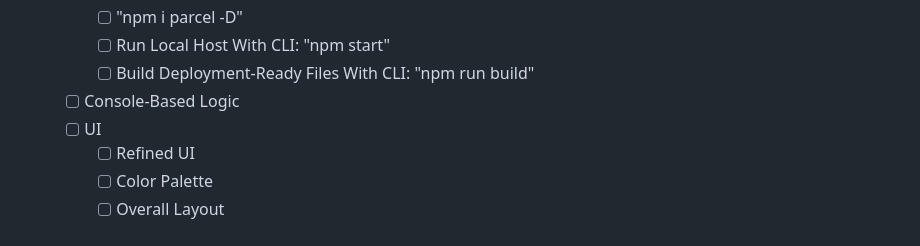
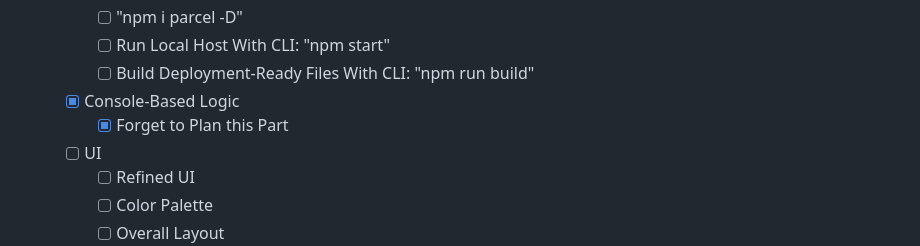
Before and after one commit to ErreurDeSyntaxe/concentration, a Markdown page: README.md, the part around the change. GitHub-like rendering.

Commit message:
Update progress

```diff
--- a/README.md
+++ b/README.md
@@ -61,7 +61,8 @@ The project has two main goals of equal importance. First, I want to provide a f
     - [ ] "npm i parcel -D"
     - [ ] Run Local Host With CLI: "npm start"
     - [ ] Build Deployment-Ready Files With CLI: "npm run build"
-  - [ ] Console-Based Logic
+  - [x] Console-Based Logic
+    - [x] Forget to Plan this Part
   - [ ] UI
     - [ ] Refined UI
     - [ ] Color Palette
```
